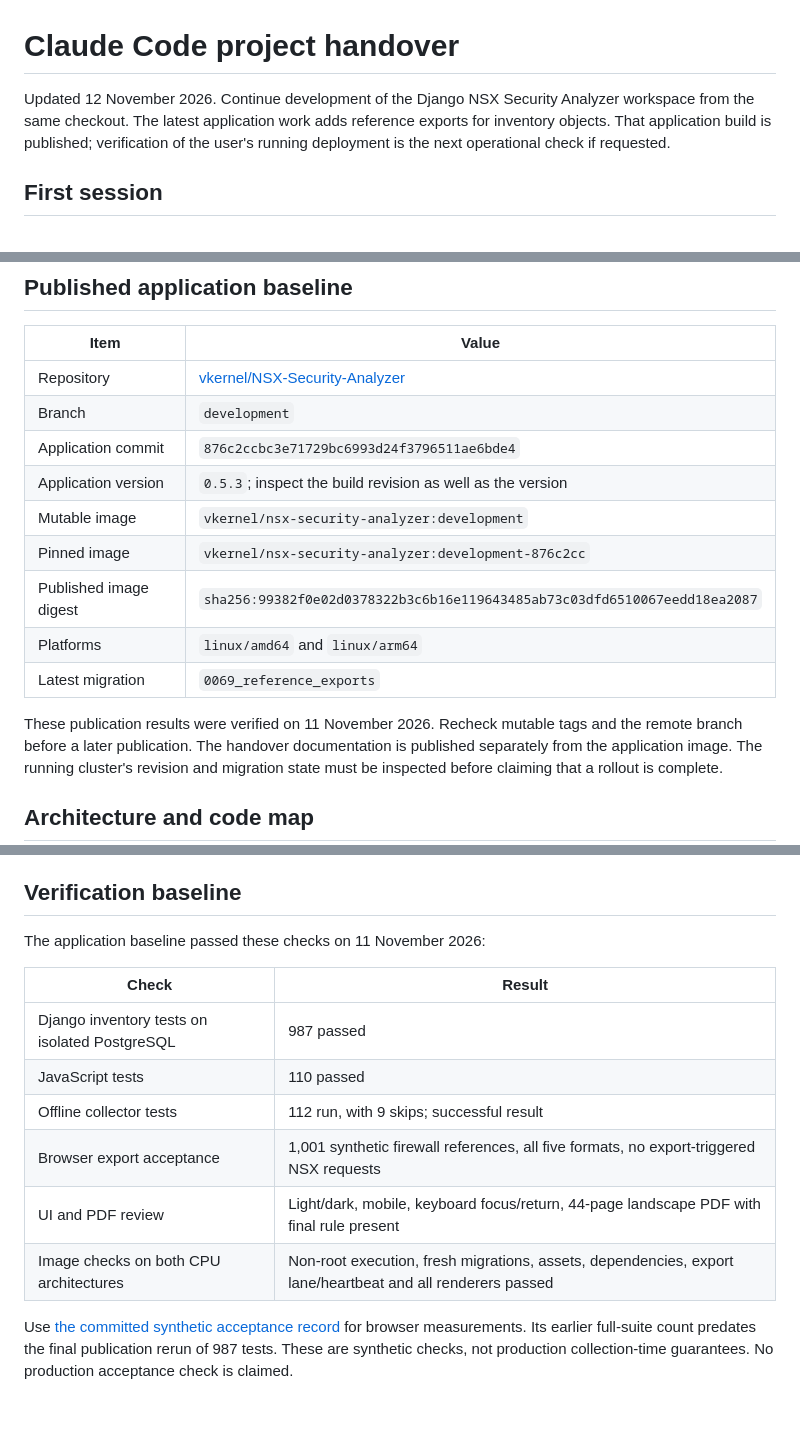
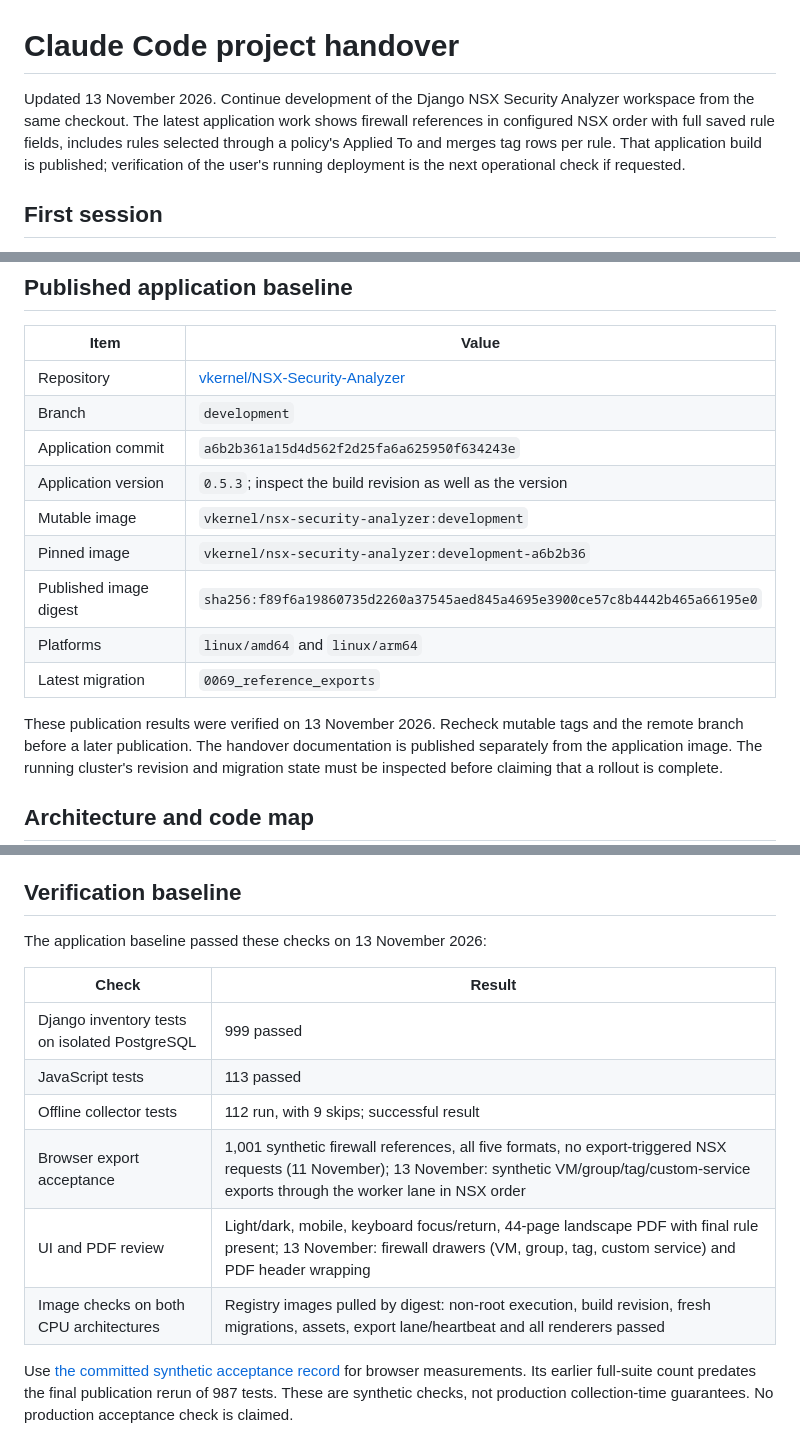
Before and after one commit to vkernel/NSX-Security-Analyzer, a Markdown page: docs/claude-code-handover.md, 3 parts joined by grey strips. Rendered like a GitHub page; blank space fills up the shorter version.

Commit message:
Update handover baseline for development build a6b2b36
Co-Authored-By: Claude Opus 5.5 <noreply@anthropic.com>

```diff
--- a/docs/claude-code-handover.md
+++ b/docs/claude-code-handover.md
@@ -1,9 +1,11 @@
 # Claude Code project handover
 
-Updated 12 November 2026. Continue development of the Django NSX Security Analyzer
-workspace from the same checkout. The latest application work adds reference
-exports for inventory objects. That application build is published; verification
-of the user's running deployment is the next operational check if requested.
+Updated 13 November 2026. Continue development of the Django NSX Security Analyzer
+workspace from the same checkout. The latest application work shows firewall
+references in configured NSX order with full saved rule fields, includes rules
+selected through a policy's Applied To and merges tag rows per rule. That
+application build is published; verification of the user's running deployment is
+the next operational check if requested.
 
 ## First session
 
@@ -22,15 +24,15 @@ of the user's running deployment is the next operational check if requested.
 | --- | --- |
 | Repository | [vkernel/NSX-Security-Analyzer](https://github.com/vkernel/NSX-Security-Analyzer) |
 | Branch | `development` |
-| Application commit | `876c2ccbc3e71729bc6993d24f3796511ae6bde4` |
+| Application commit | `a6b2b361a15d4d562f2d25fa6a625950f634243e` |
 | Application version | `0.5.3`; inspect the build revision as well as the version |
 | Mutable image | `vkernel/nsx-security-analyzer:development` |
-| Pinned image | `vkernel/nsx-security-analyzer:development-876c2cc` |
-| Published image digest | `sha256:99382f0e02d0378322b3c6b16e119643485ab73c03dfd6510067eedd18ea2087` |
+| Pinned image | `vkernel/nsx-security-analyzer:development-a6b2b36` |
+| Published image digest | `sha256:f89f6a19860735d2260a37545aed845a4695e3900ce57c8b4442b465a66195e0` |
 | Platforms | `linux/amd64` and `linux/arm64` |
 | Latest migration | `0069_reference_exports` |
 
-These publication results were verified on 11 November 2026. Recheck mutable tags
+These publication results were verified on 13 November 2026. Recheck mutable tags
 and the remote branch before a later publication. The handover documentation is
 published separately from the application image. The running cluster's revision
 and migration state must be inspected before claiming that a rollout is complete.
@@ -146,16 +148,16 @@ before changing format schemas, job lifecycle or deployment requirements.
 
 ## Verification baseline
 
-The application baseline passed these checks on 11 November 2026:
+The application baseline passed these checks on 13 November 2026:
 
 | Check | Result |
 | --- | --- |
-| Django inventory tests on isolated PostgreSQL | 987 passed |
-| JavaScript tests | 110 passed |
+| Django inventory tests on isolated PostgreSQL | 999 passed |
+| JavaScript tests | 113 passed |
 | Offline collector tests | 112 run, with 9 skips; successful result |
-| Browser export acceptance | 1,001 synthetic firewall references, all five formats, no export-triggered NSX requests |
-| UI and PDF review | Light/dark, mobile, keyboard focus/return, 44-page landscape PDF with final rule present |
-| Image checks on both CPU architectures | Non-root execution, fresh migrations, assets, dependencies, export lane/heartbeat and all renderers passed |
+| Browser export acceptance | 1,001 synthetic firewall references, all five formats, no export-triggered NSX requests (11 November); 13 November: synthetic VM/group/tag/custom-service exports through the worker lane in NSX order |
+| UI and PDF review | Light/dark, mobile, keyboard focus/return, 44-page landscape PDF with final rule present; 13 November: firewall drawers (VM, group, tag, custom service) and PDF header wrapping |
+| Image checks on both CPU architectures | Registry images pulled by digest: non-root execution, build revision, fresh migrations, assets, export lane/heartbeat and all renderers passed |
 
 Use [the committed synthetic acceptance record](performance/reference-exports-2026-11-11.json)
 for browser measurements. Its earlier full-suite count predates the final
```
Also changed, not shown: other parts of docs/claude-code-handover.md (+4 -3 lines).
